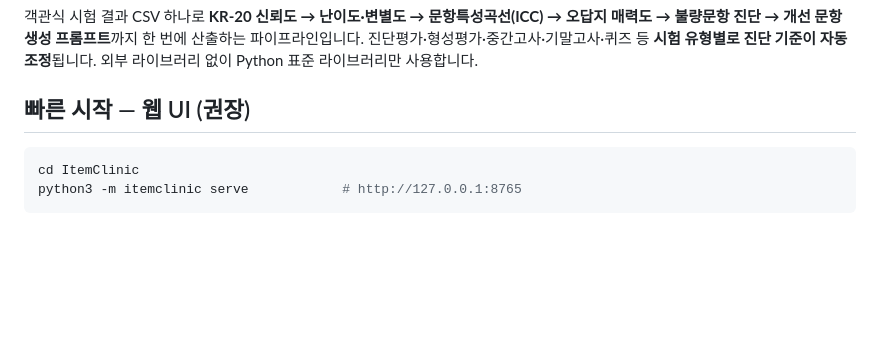
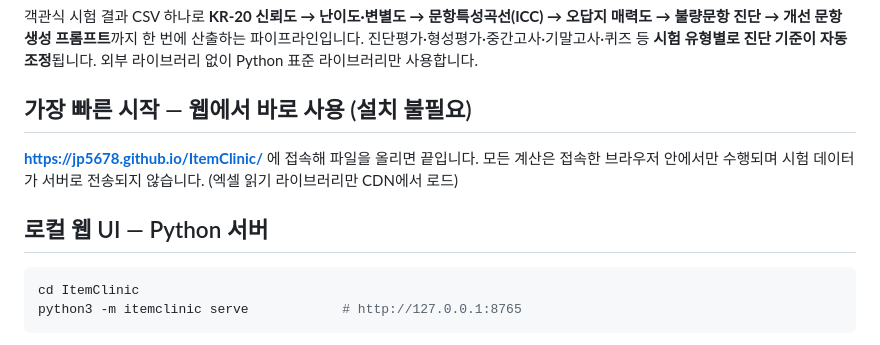
Before and after one commit to jp5678/ItemClinic, a Markdown page: README.md, the part around the change. Rendered like a GitHub page; blank space fills up the shorter version.

Commit message:
docs: GitHub Pages 접속 주소 안내 추가

````diff
--- a/README.md
+++ b/README.md
@@ -5,7 +5,13 @@
 파이프라인입니다. 진단평가·형성평가·중간고사·기말고사·퀴즈 등 **시험 유형별로
 진단 기준이 자동 조정**됩니다. 외부 라이브러리 없이 Python 표준 라이브러리만 사용합니다.
 
-## 빠른 시작 — 웹 UI (권장)
+## 가장 빠른 시작 — 웹에서 바로 사용 (설치 불필요)
+
+**https://jp5678.github.io/ItemClinic/** 에 접속해 파일을 올리면 끝입니다.
+모든 계산은 접속한 브라우저 안에서만 수행되며 시험 데이터가 서버로 전송되지
+않습니다. (엑셀 읽기 라이브러리만 CDN에서 로드)
+
+## 로컬 웹 UI — Python 서버
 
 ```bash
 cd ItemClinic
````
